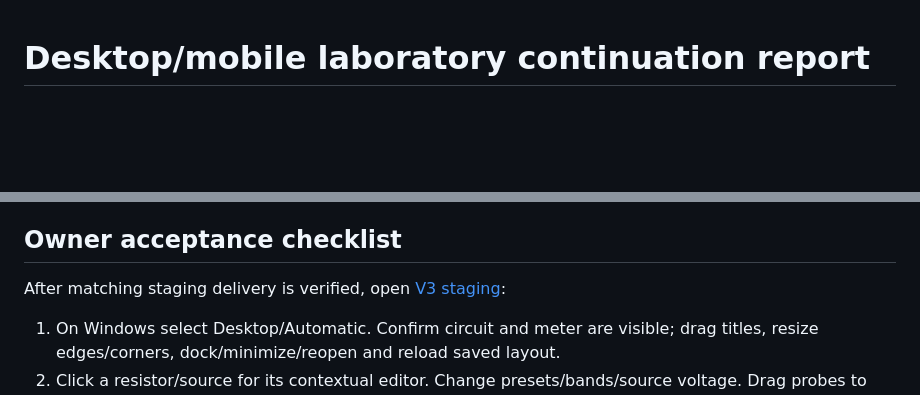
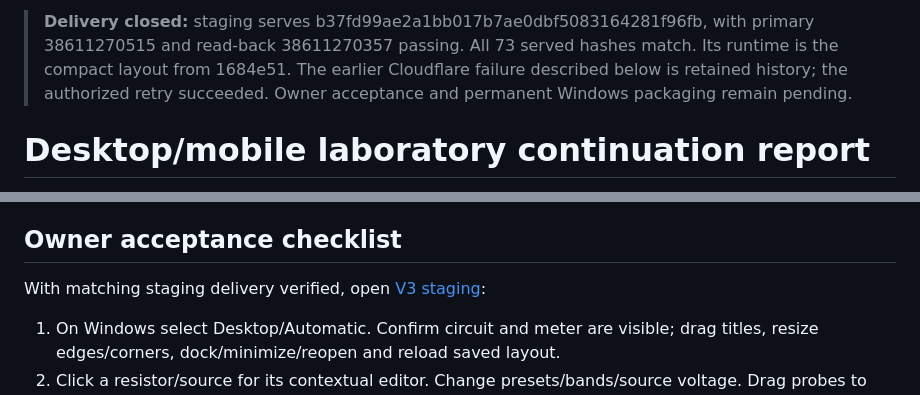
Before and after one commit to TheAmazingBaha2/electrical-understanding, a Markdown page: docs/v3/DESKTOP_MOBILE_REPORT.md, 2 parts joined by grey strips. Drawn GitHub-style; blank space fills up the shorter version.

```diff
--- a/docs/v3/DESKTOP_MOBILE_REPORT.md
+++ b/docs/v3/DESKTOP_MOBILE_REPORT.md
@@ -1,3 +1,5 @@
+> **Delivery closed:** staging serves b37fd99ae2a1bb017b7ae0dbf5083164281f96fb, with primary 38611270515 and read-back 38611270357 passing. All 73 served hashes match. Its runtime is the compact layout from 1684e51. The earlier Cloudflare failure described below is retained history; the authorized retry succeeded. Owner acceptance and permanent Windows packaging remain pending.
+
 # Desktop/mobile laboratory continuation report
 
 Development branch: `draft/v2-dmm-companion`. Tested source: **1684e516a81a46b17cdd128bec748dc721e6ec49**. This implements the requested desktop-first prototype and additive dual-lab architecture. It does not declare the complete redesign or a permanent Windows shell accepted.
@@ -34,7 +36,7 @@ Screenshot artifacts: `v2-visual-qa`, `windows-electron-evaluation`, `windows-ta
 
 ## Owner acceptance checklist
 
-After matching staging delivery is verified, open [V3 staging](https://eu-v2-staging.vanguardcorbett.workers.dev/):
+With matching staging delivery verified, open [V3 staging](https://eu-v2-staging.vanguardcorbett.workers.dev/):
 1. On Windows select Desktop/Automatic. Confirm circuit and meter are visible; drag titles, resize edges/corners, dock/minimize/reopen and reload saved layout.
 2. Click a resistor/source for its contextual editor. Change presets/bands/source voltage. Drag probes to source/output/reference and reverse polarity. Confirm unavailable measurements are explained.
 3. Clear Circuit with confirmation, place source/resistors, connect terminal wires, choose source − as Reference, connect both probes and enable power. Undo/redo, save/reload and restore a named snapshot.
```
Also changed, not shown: docs/v3/DESKTOP_MOBILE_CHECKPOINT.md (+10 -0 lines), docs/v3/WINDOWS_PACKAGING_EVALUATION.md (+2 -0 lines).
